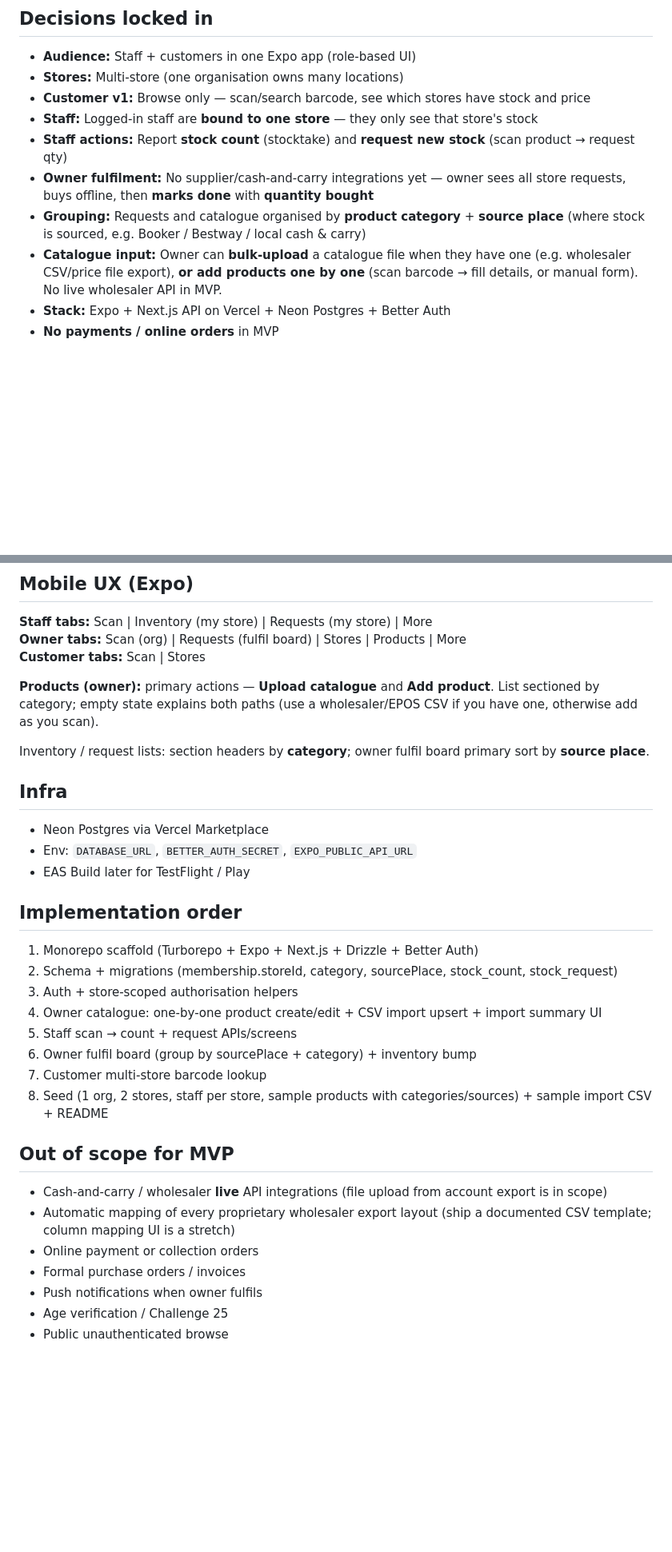
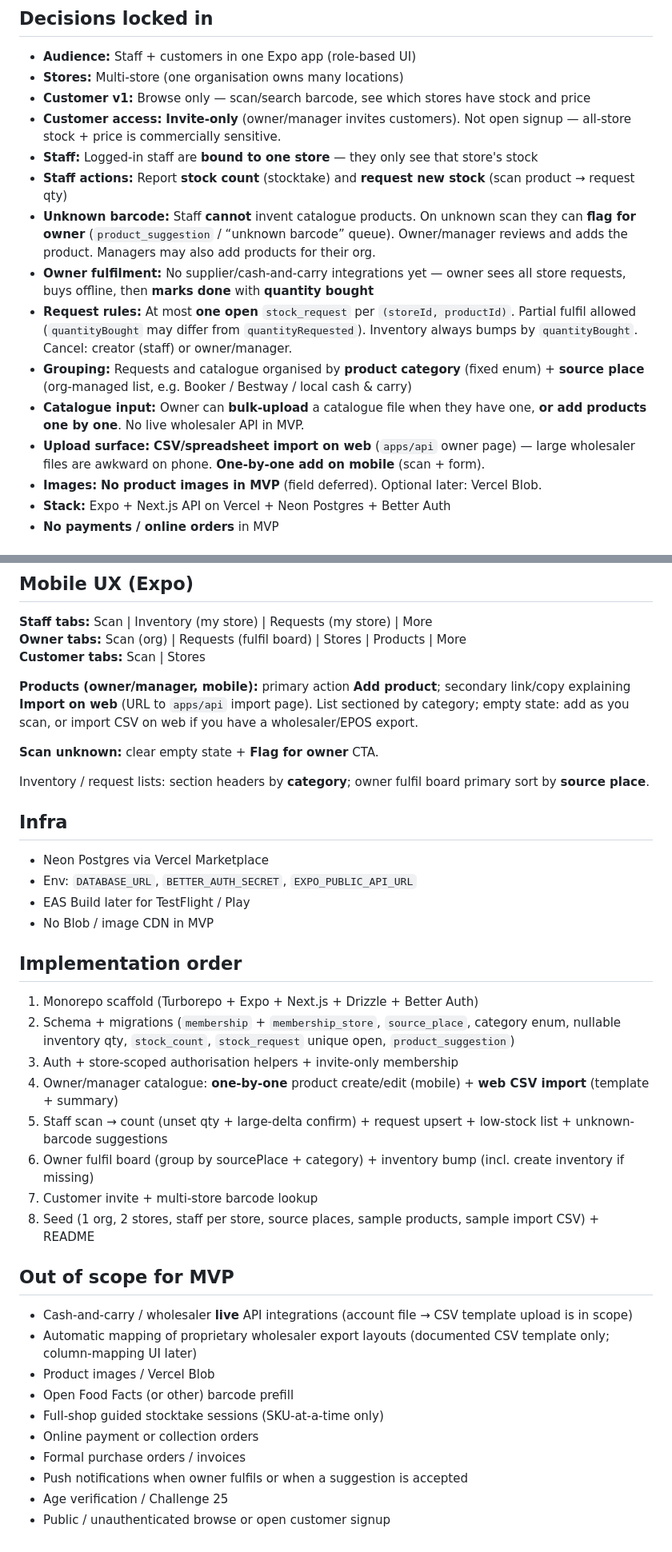
Before and after one commit to hemanthnarravula/off-licence-app, a Markdown page: PLAN.md, 2 parts joined by grey strips. Shown at 80% size. GitHub-like rendering; blank space fills up the shorter version.

```diff
--- a/PLAN.md
+++ b/PLAN.md
@@ -4,11 +4,16 @@
 - **Audience:** Staff + customers in one Expo app (role-based UI)
 - **Stores:** Multi-store (one organisation owns many locations)
 - **Customer v1:** Browse only — scan/search barcode, see which stores have stock and price
+- **Customer access:** **Invite-only** (owner/manager invites customers). Not open signup — all-store stock + price is commercially sensitive.
 - **Staff:** Logged-in staff are **bound to one store** — they only see that store's stock
 - **Staff actions:** Report **stock count** (stocktake) and **request new stock** (scan product → request qty)
+- **Unknown barcode:** Staff **cannot** invent catalogue products. On unknown scan they can **flag for owner** (`product_suggestion` / “unknown barcode” queue). Owner/manager reviews and adds the product. Managers may also add products for their org.
 - **Owner fulfilment:** No supplier/cash-and-carry integrations yet — owner sees all store requests, buys offline, then **marks done** with **quantity bought**
-- **Grouping:** Requests and catalogue organised by **product category** + **source place** (where stock is sourced, e.g. Booker / Bestway / local cash & carry)
-- **Catalogue input:** Owner can **bulk-upload** a catalogue file when they have one (e.g. wholesaler CSV/price file export), **or add products one by one** (scan barcode → fill details, or manual form). No live wholesaler API in MVP.
+- **Request rules:** At most **one open** `stock_request` per `(storeId, productId)`. Partial fulfil allowed (`quantityBought` may differ from `quantityRequested`). Inventory always bumps by `quantityBought`. Cancel: creator (staff) or owner/manager.
+- **Grouping:** Requests and catalogue organised by **product category** (fixed enum) + **source place** (org-managed list, e.g. Booker / Bestway / local cash & carry)
+- **Catalogue input:** Owner can **bulk-upload** a catalogue file when they have one, **or add products one by one**. No live wholesaler API in MVP.
+- **Upload surface:** **CSV/spreadsheet import on web** (`apps/api` owner page) — large wholesaler files are awkward on phone. **One-by-one add on mobile** (scan + form).
+- **Images:** **No product images in MVP** (field deferred). Optional later: Vercel Blob.
 - **Stack:** Expo + Next.js API on Vercel + Neon Postgres + Better Auth
 - **No payments / online orders** in MVP
 
@@ -123,7 +154,9 @@ sequenceDiagram
 **Owner tabs:** Scan (org) | Requests (fulfil board) | Stores | Products | More
 **Customer tabs:** Scan | Stores
 
-**Products (owner):** primary actions — **Upload catalogue** and **Add product**. List sectioned by category; empty state explains both paths (use a wholesaler/EPOS CSV if you have one, otherwise add as you scan).
+**Products (owner/manager, mobile):** primary action **Add product**; secondary link/copy explaining **Import on web** (URL to `apps/api` import page). List sectioned by category; empty state: add as you scan, or import CSV on web if you have a wholesaler/EPOS export.
+
+**Scan unknown:** clear empty state + **Flag for owner** CTA.
 
 Inventory / request lists: section headers by **category**; owner fulfil board primary sort by **source place**.
 
@@ -132,23 +165,27 @@ Inventory / request lists: section headers by **category**; owner fulfil board p
 - Neon Postgres via Vercel Marketplace
 - Env: `DATABASE_URL`, `BETTER_AUTH_SECRET`, `EXPO_PUBLIC_API_URL`
 - EAS Build later for TestFlight / Play
+- No Blob / image CDN in MVP
 
 ## Implementation order
 
 1. Monorepo scaffold (Turborepo + Expo + Next.js + Drizzle + Better Auth)
-2. Schema + migrations (membership.storeId, category, sourcePlace, stock_count, stock_request)
-3. Auth + store-scoped authorisation helpers
-4. Owner catalogue: one-by-one product create/edit + CSV import upsert + import summary UI
-5. Staff scan → count + request APIs/screens
-6. Owner fulfil board (group by sourcePlace + category) + inventory bump
-7. Customer multi-store barcode lookup
-8. Seed (1 org, 2 stores, staff per store, sample products with categories/sources) + sample import CSV + README
+2. Schema + migrations (`membership` + `membership_store`, `source_place`, category enum, nullable inventory qty, `stock_count`, `stock_request` unique open, `product_suggestion`)
+3. Auth + store-scoped authorisation helpers + invite-only membership
+4. Owner/manager catalogue: **one-by-one** product create/edit (mobile) + **web CSV import** (template + summary)
+5. Staff scan → count (unset qty + large-delta confirm) + request upsert + low-stock list + unknown-barcode suggestions
+6. Owner fulfil board (group by sourcePlace + category) + inventory bump (incl. create inventory if missing)
+7. Customer invite + multi-store barcode lookup
+8. Seed (1 org, 2 stores, staff per store, source places, sample products, sample import CSV) + README
 
 ## Out of scope for MVP
-- Cash-and-carry / wholesaler **live** API integrations (file upload from account export is in scope)
-- Automatic mapping of every proprietary wholesaler export layout (ship a documented CSV template; column mapping UI is a stretch)
+- Cash-and-carry / wholesaler **live** API integrations (account file → CSV template upload is in scope)
+- Automatic mapping of proprietary wholesaler export layouts (documented CSV template only; column-mapping UI later)
+- Product images / Vercel Blob
+- Open Food Facts (or other) barcode prefill
+- Full-shop guided stocktake sessions (SKU-at-a-time only)
 - Online payment or collection orders
 - Formal purchase orders / invoices
-- Push notifications when owner fulfils
+- Push notifications when owner fulfils or when a suggestion is accepted
 - Age verification / Challenge 25
-- Public unauthenticated browse
+- Public / unauthenticated browse or open customer signup
```
Also changed, not shown: other parts of PLAN.md (+71 -45 lines).
